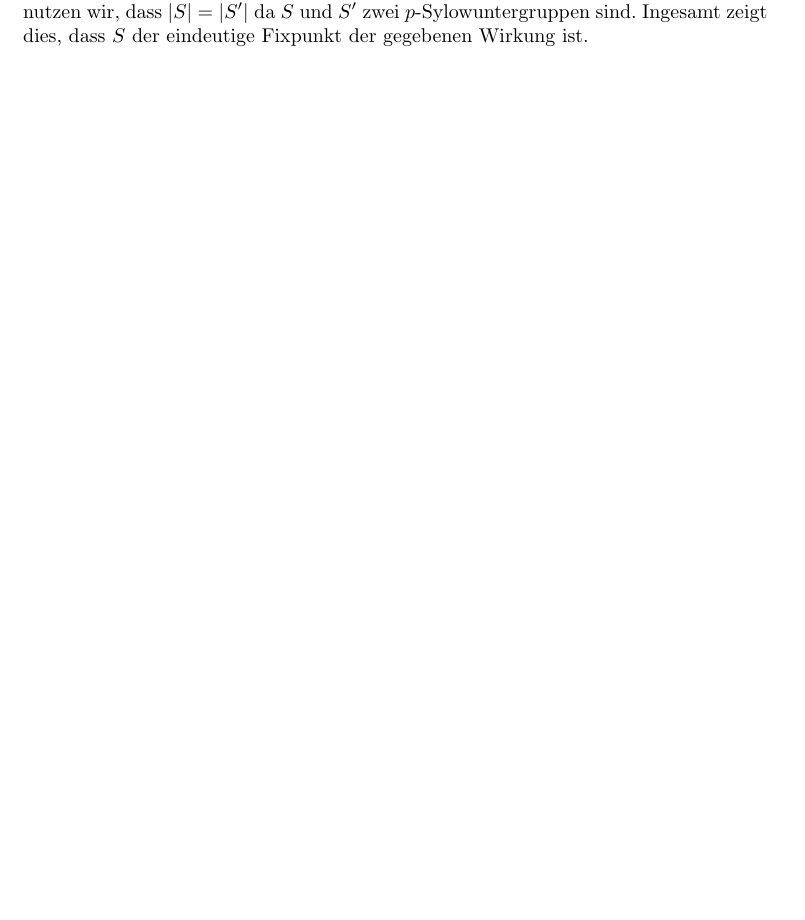
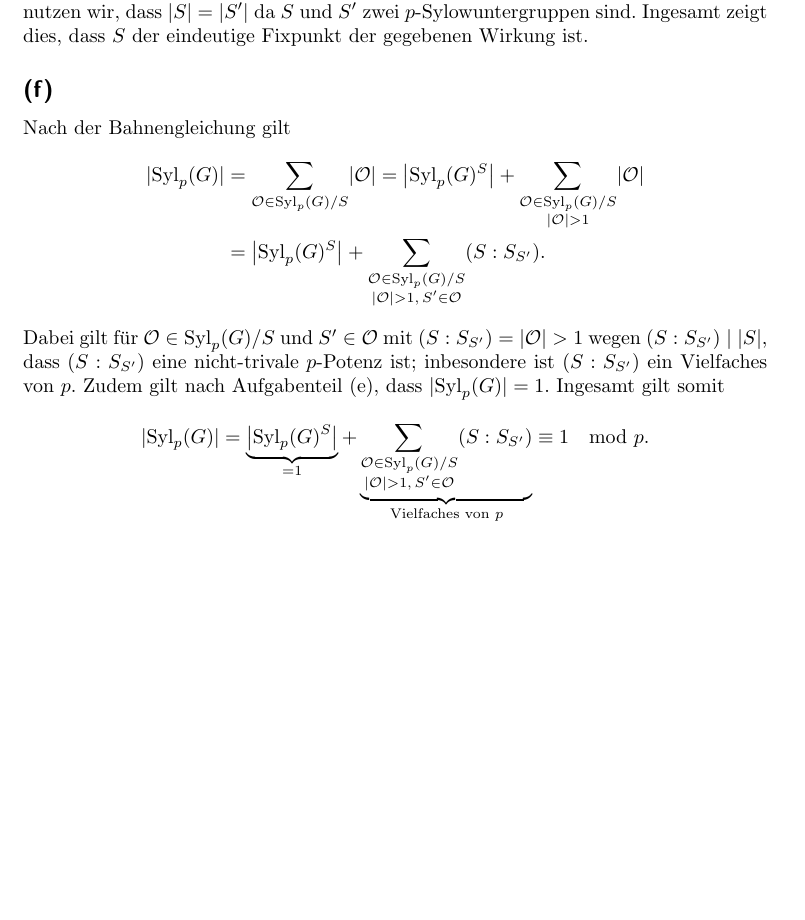
Before and after one commit to cionx/einfuehrung-in-die-algebra-tutorial-ws-17-18, a LaTeX document (sheet_03/sheet_03.tex, which reads sheet_03/sheet_03_exercise_01.tex, sheet_03/sheet_03_specificstyle.sty): part of page 2 of 2, cut so that both start at the same text, the shorter picture padded with empty space. Compiled offline with pdfLaTeX.

Commit message:
Typed a solution to exercise 1 (f) of sheet 3.

```diff
--- a/sheet_03/sheet_03_exercise_01.tex
+++ b/sheet_03/sheet_03_exercise_01.tex
@@ -75,7 +76,34 @@ Ingesamt zeigt dies, dass $S$ der eindeutige Fixpunkt der gegebenen Wirkung ist.
 
 
 
-\addtocounter{subsection}{1}
+\subsection{}
+
+Nach der Bahnengleichung gilt
+\begin{align*}
+      \card{\Sylow{p}{G}}
+  &=  \sum_{\orbit \in \Sylow{p}{G}/S} \card{\orbit}
+   =    \card*{\Sylow{p}{G}^S}
+      + \sum_{\substack{\orbit \in \Sylow{p}{G}/S \\ \card{\orbit} > 1}}
+        \card{\orbit}
+  \\
+  &=    \card*{\Sylow{p}{G}^S}
+      + \sum_{\substack{\orbit \in \Sylow{p}{G}/S \\ \card{\orbit} > 1, \, S' \in \orbit}}
+        \groupindex{S}{S_{S'}}.
+\end{align*}
+Dabei gilt für $\orbit \in \Sylow{p}{G}/S$ und $S' \in \orbit$ mit $\groupindex{S}{S_{S'}} = \card{\orbit} > 1$ wegen $\groupindex{S}{S_{S'}} \divides \card{S}$, dass $\groupindex{S}{S_{S'}}$ eine nicht-trivale $p$-Potenz ist;
+inbesondere ist $\groupindex{S}{S_{S'}}$ ein Vielfaches von $p$.
+Zudem gilt nach Aufgabenteil~\ref{subsection: unique fixed point}, dass $\card{\Sylow{p}{G}} = 1$.
+Ingesamt gilt somit
+\[
+          \card{\Sylow{p}{G}}
+  =       \underbrace{ \card*{\Sylow{p}{G}^S} }_{=1}
+          + \underbrace{
+            \sum_{\substack{\orbit \in \Sylow{p}{G}/S \\ \card{\orbit} > 1, \, S' \in \orbit}}
+            \groupindex{S}{S_{S'}}
+            }_{\text{Vielfaches von $p$}}
+  \equiv  1
+  \mod    p.
+\]
 
 
 
--- a/sheet_03/sheet_03_specificstyle.sty
+++ b/sheet_03/sheet_03_specificstyle.sty
@@ -1 +1,3 @@
+\DeclarePairedDelimiterX{\groupindex}[2]{(}{)}{#1 : #2}
+\newcommand{\orbit}{\mathcal{O}}
 \newcommand{\Sylow}[2]{\operatorname{Syl}_{#1}(#2)}
```
Also changed, not shown: sheet_03/sheet_03.pdf, sheet_03/sheet_03_exercise_01.tex (1 more changed lines).
